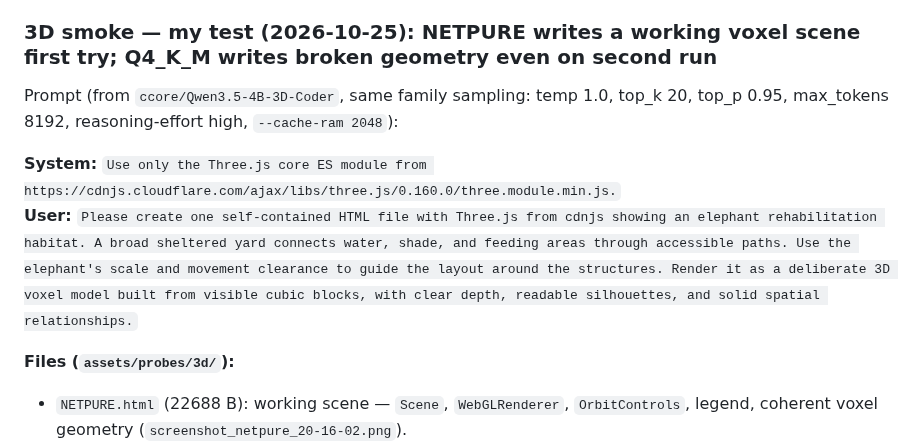
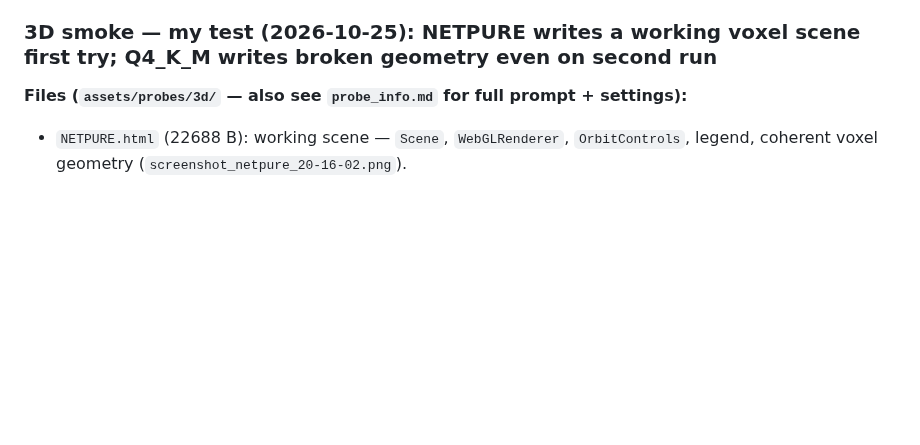
Before and after one commit to wepiqx/MERNIK, a Markdown page: README.md, the part around the change. Drawn GitHub-style; blank space fills up the shorter version.

Commit message:
README: fix 3D smoke section (prompt to probe_info.md, brief refs, links); restore title order; no prompt in README

```diff
--- a/README.md
+++ b/README.md
@@ -61,12 +61,7 @@ The first MoE family is on the shelf: `Ling-3.0-tiny-MERNIK-4500-NETPURE.gguf` (
 
 ### 3D smoke — my test (2026-10-25): NETPURE writes a working voxel scene first try; Q4_K_M writes broken geometry even on second run
 
-Prompt (from `ccore/Qwen3.5-4B-3D-Coder`, same family sampling: temp 1.0, top_k 20, top_p 0.95, max_tokens 8192, reasoning-effort high, `--cache-ram 2048`):
-
-**System:** `Use only the Three.js core ES module from https://cdnjs.cloudflare.com/ajax/libs/three.js/0.160.0/three.module.min.js.`
-**User:** `Please create one self-contained HTML file with Three.js from cdnjs showing an elephant rehabilitation habitat. A broad sheltered yard connects water, shade, and feeding areas through accessible paths. Use the elephant's scale and movement clearance to guide the layout around the structures. Render it as a deliberate 3D voxel model built from visible cubic blocks, with clear depth, readable silhouettes, and solid spatial relationships.`
-
-**Files (`assets/probes/3d/`):**
+**Files (`assets/probes/3d/` — also see `probe_info.md` for full prompt + settings):**
 - `NETPURE.html` (22688 B): working scene — `Scene`, `WebGLRenderer`, `OrbitControls`, legend, coherent voxel geometry (`screenshot_netpure_20-16-02.png`).
 - `Q4_K_M.html` (17518 B): broken geometry — scattered blocks, missing elements, no coherent layout (`screenshot_q4_20-15-51.png`).
 - `probe_info.md`: full prompt + settings.
```
Also changed, not shown: 1 other file.
